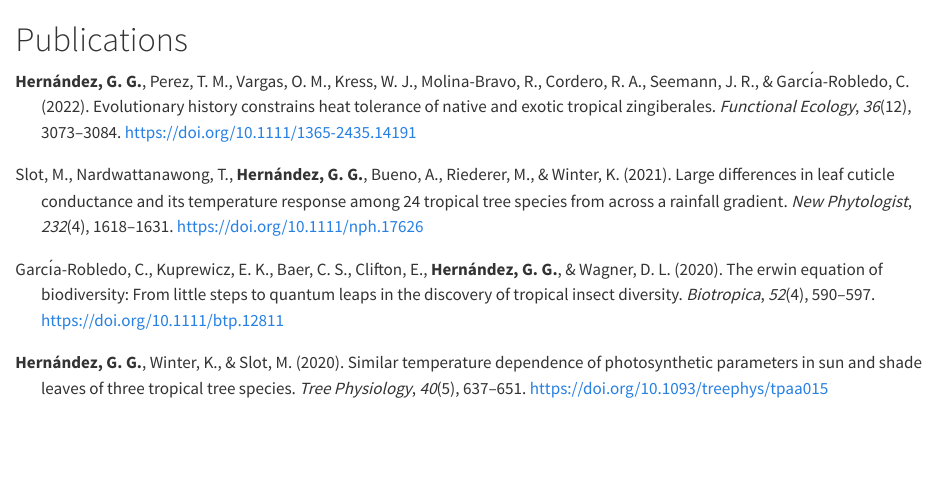
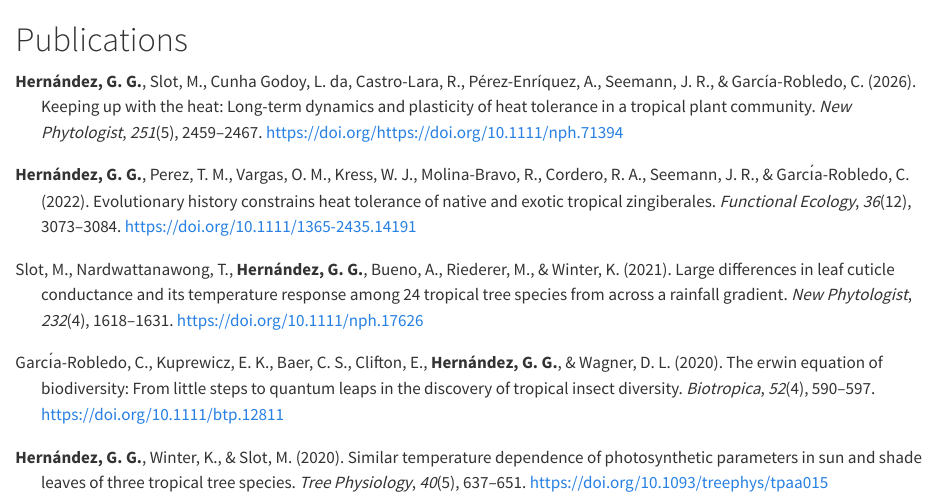
Before and after one commit to georgiahernandez/georgiahernandez.github.io, a Quarto document (publications.qmd): the page in a window 1100 px wide, from its top. Rendered offline with R 4.5, knitr and Pandoc in place of Quarto, with nearby package versions.

Commit message:
add new paper

```diff
--- a/publications.qmd
+++ b/publications.qmd
@@ -3,7 +3,15 @@
 ::: {#list}
 :::
 
-:::::::: {#refs .references .csl-bib-body .hanging-indent entry-spacing="1" line-spacing="2"}
+::::::::: {#refs .references .csl-bib-body .hanging-indent entry-spacing="1" line-spacing="2"}
+::: {#ref-hernandez2026newphyto .csl-entry}
+**Hernández, G. G.**, Slot, M., Cunha Godoy, L. da, Castro-Lara, R.,
+Pérez-Enríquez, A., Seemann, J. R., & García-Robledo, C. (2026). Keeping
+up with the heat: Long-term dynamics and plasticity of heat tolerance in
+a tropical plant community. *New Phytologist*, *251*(5), 2459--2467.
+https://doi.org/<https://doi.org/10.1111/nph.71394>
+:::
+
 ::: {#ref-hernandez2022evolutionary .csl-entry}
 **Hernández, G. G.**, Perez, T. M., Vargas, O. M., Kress, W. J.,
 Molina-Bravo, R., Cordero, R. A., Seemann, J. R., & Garcı́a-Robledo, C.
```
Also changed, not shown: publications.bib (+11 -0 lines), docs/search.json, publications.qmd (2 more changed lines), 1 other file.
